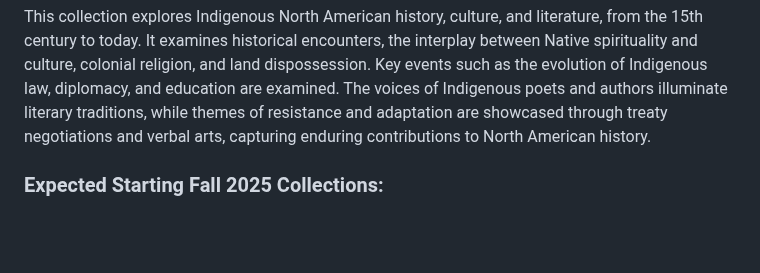
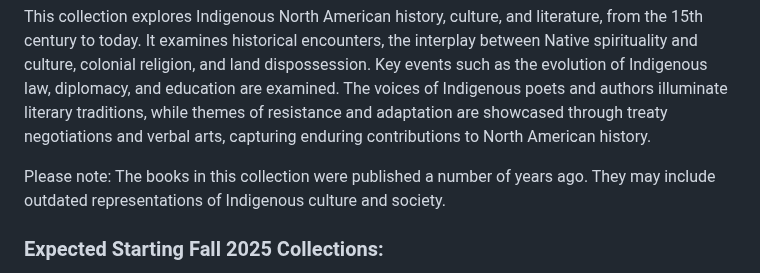
Before and after one commit to mlibrary/about-bigten, a Markdown page: src/content/collections.md, the part around the change. Rendered like a GitHub page; blank space fills up the shorter version.

Commit message:
Update Pages “collections”

```diff
--- a/src/content/collections.md
+++ b/src/content/collections.md
@@ -28,6 +28,8 @@ This collection explores the complexities of gender and sexuality, examining cul
 
 This collection explores Indigenous North American history, culture, and literature, from the 15th century to today. It examines historical encounters, the interplay between Native spirituality and culture, colonial religion, and land dispossession. Key events such as the evolution of Indigenous law, diplomacy, and education are examined. The voices of Indigenous poets and authors illuminate literary traditions, while themes of resistance and adaptation are showcased through treaty negotiations and verbal arts, capturing enduring contributions to North American history.
 
+Please note: The books in this collection were published a number of years ago. They may include outdated representations of Indigenous culture and society.
+
 *<!--EndFragment-->*
 
 ### E﻿xpected Starting Fall 2025 Collections:
```
